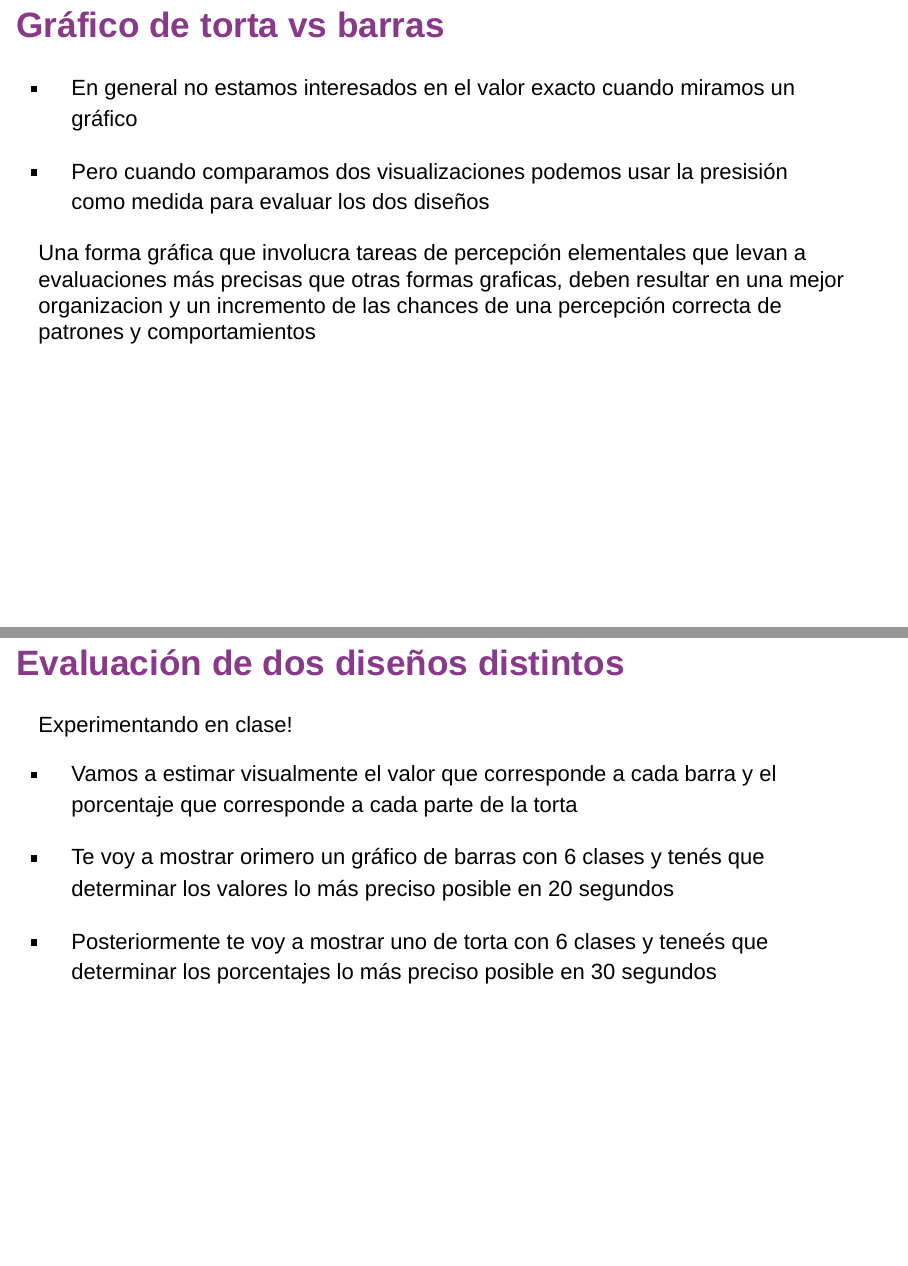
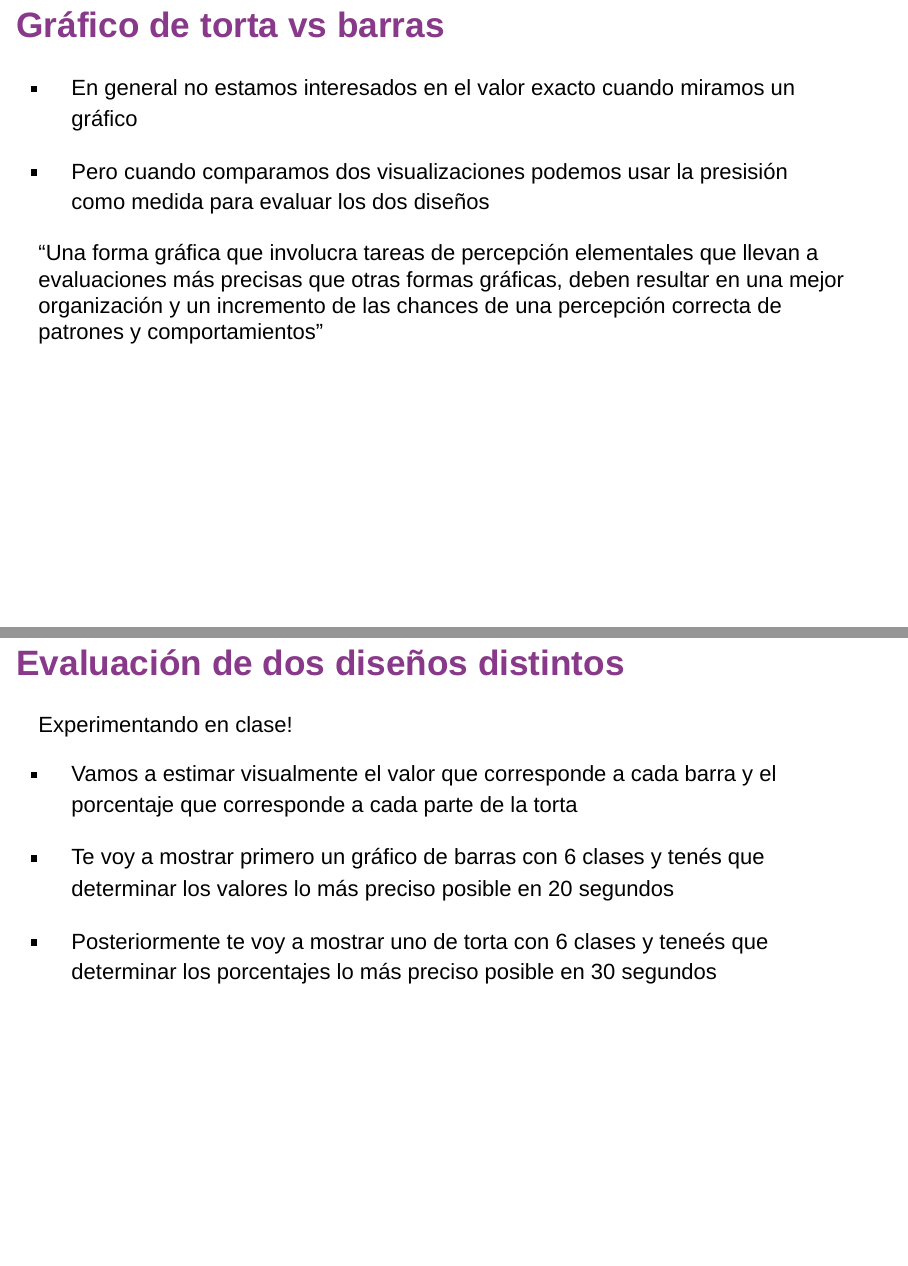
Before and after one commit to StatNT/SlidesStatNT, an R Markdown document (ggplot2/percepcion.Rmd): pages 5 and 6 of 11, joined at a grey line. Rendered offline with R 4.5, knitr and Pandoc, with nearby package versions; drawn as Slidy slides in place of the format the file asks for.

Commit message:
perception bar vs pie

```diff
--- a/ggplot2/percepcion.Rmd
+++ b/ggplot2/percepcion.Rmd
@@ -52,7 +52,7 @@ Cleveland & McGill (1984) Graphical Perception: Theory, Experimentation, and App
 - Pero cuando comparamos dos visualizaciones podemos usar la presisión como medida para evaluar los dos diseños
 
 
-Una forma gráfica que involucra tareas de percepción elementales que levan a evaluaciones más precisas que otras formas graficas,  deben resultar en una mejor organizacion y un incremento de las chances de una percepción correcta de patrones y comportamientos
+"Una forma gráfica que involucra tareas de percepción elementales que llevan a evaluaciones más precisas que otras formas gráficas,  deben resultar en una mejor organización y un incremento de las chances de una percepción correcta de patrones y comportamientos"
 
 
 ## <span style="color:#88398A">Evaluación de dos diseños distintos </span>
@@ -61,7 +61,7 @@ Experimentando en clase!
 
 - Vamos a estimar visualmente el valor que corresponde a cada barra y el porcentaje que corresponde a cada parte de la torta
 
-- Te voy a mostrar orimero un gráfico de barras con 6 clases y tenés que determinar los valores lo más preciso posible en 20 segundos
+- Te voy a mostrar primero un gráfico de barras con 6 clases y tenés que determinar los valores lo más preciso posible en 20 segundos
 
 - Posteriormente te voy a mostrar uno de torta con 6 clases y teneés que determinar los porcentajes lo más preciso posible en 30 segundos
 
```
